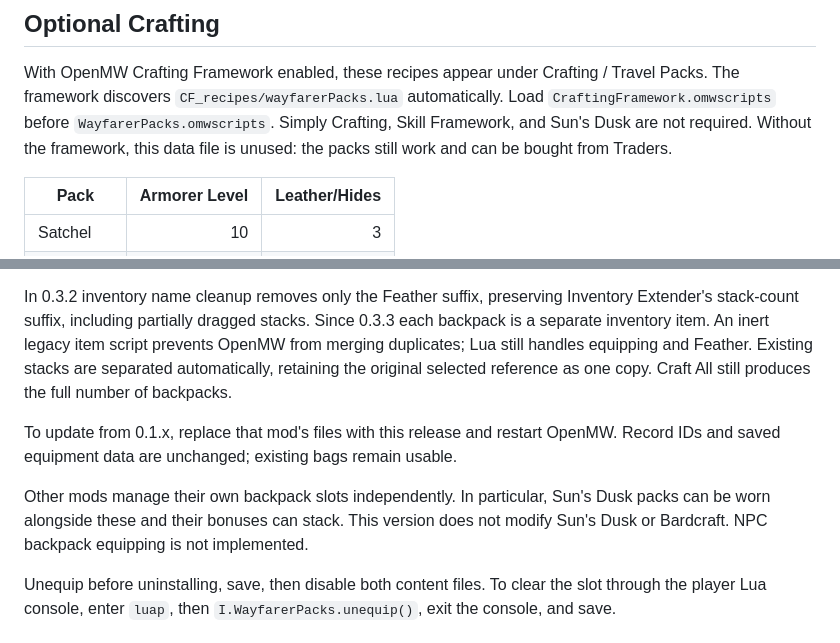
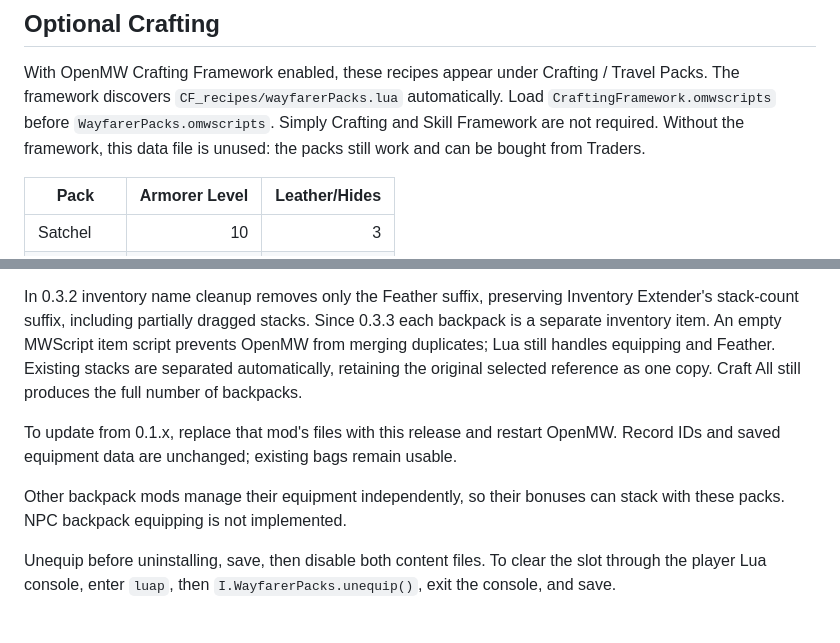
Before and after one commit to STiX360/WayfarerPacks, a Markdown page: Wayfarer Packs/README.md, 2 parts joined by grey strips. Rendered like a GitHub page.

```diff
--- a/Wayfarer Packs/README.md
+++ b/Wayfarer Packs/README.md
@@ -31,7 +31,7 @@ the Feather amount as a fallback without Inventory Extender.
 With OpenMW Crafting Framework enabled, these recipes appear under Crafting /
 Travel Packs. The framework discovers `CF_recipes/wayfarerPacks.lua` automatically.
 Load `CraftingFramework.omwscripts` before `WayfarerPacks.omwscripts`. Simply
-Crafting, Skill Framework, and Sun's Dusk are not required. Without the framework,
+Crafting and Skill Framework are not required. Without the framework,
 this data file is unused: the packs still work and can be bought from Traders.
 
 | Pack | Armorer Level | Leather/Hides |
@@ -165,7 +165,7 @@ is a rest pose, not a simulation of animation, races, armor, or body replacers.
 
 In 0.3.2 inventory name cleanup removes only the Feather suffix, preserving
 Inventory Extender's stack-count suffix, including partially dragged stacks.
-Since 0.3.3 each backpack is a separate inventory item. An inert legacy item script
+Since 0.3.3 each backpack is a separate inventory item. An empty MWScript item script
 prevents OpenMW from merging duplicates; Lua still handles equipping and Feather.
 Existing stacks are separated automatically, retaining the original selected
 reference as one copy. Craft All still produces the full number of backpacks.
@@ -173,9 +173,8 @@ reference as one copy. Craft All still produces the full number of backpacks.
 To update from 0.1.x, replace that mod's files with this release and restart OpenMW.
 Record IDs and saved equipment data are unchanged; existing bags remain usable.
 
-Other mods manage their own backpack slots independently. In particular, Sun's
-Dusk packs can be worn alongside these and their bonuses can stack. This version
-does not modify Sun's Dusk or Bardcraft. NPC backpack equipping is not implemented.
+Other backpack mods manage their equipment independently, so their bonuses can
+stack with these packs. NPC backpack equipping is not implemented.
 
 Unequip before uninstalling, save, then disable both content files. To clear the
 slot through the player Lua console, enter `luap`, then
```
Also changed, not shown: TESTING.md (+4 -1 lines).
